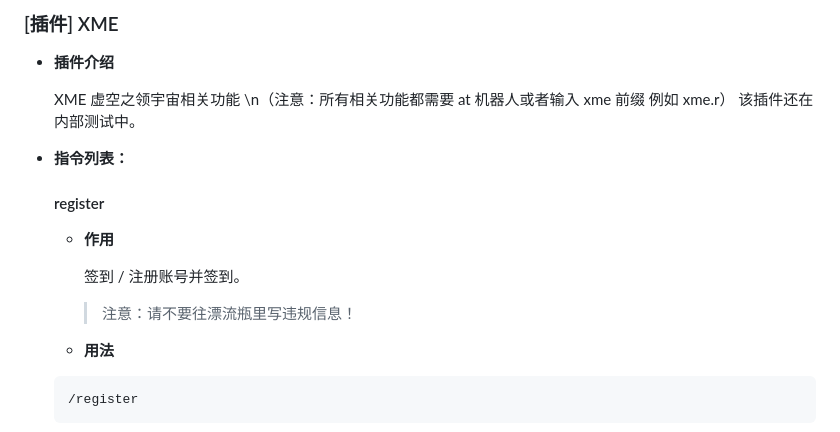
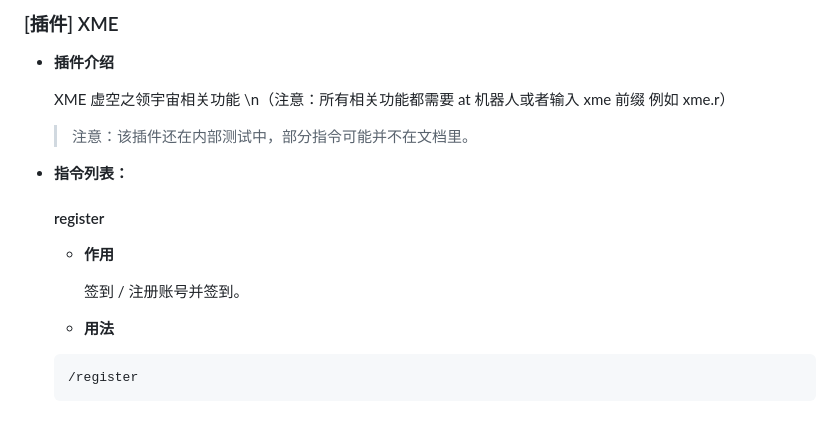
Before and after one commit to xzadudu179/XME-Bot-Docs, a Markdown page: help.md, the part around the change. Rendered like a GitHub page.

Commit message:
简单改版

```diff
--- a/help.md
+++ b/help.md
@@ -276,7 +276,8 @@
 - **插件介绍**
 
   XME 虚空之领宇宙相关功能 \n（注意：所有相关功能都需要 at 机器人或者输入 xme 前缀 例如 xme.r）
-  该插件还在内部测试中。
+
+  > 注意：该插件还在内部测试中，部分指令可能并不在文档里。
 
 - **指令列表：**
 
@@ -285,8 +286,6 @@
   - **作用**
 
     签到 / 注册账号并签到。
-
-    > 注意：请不要往漂流瓶里写违规信息！
 
   - **用法**
 
```
